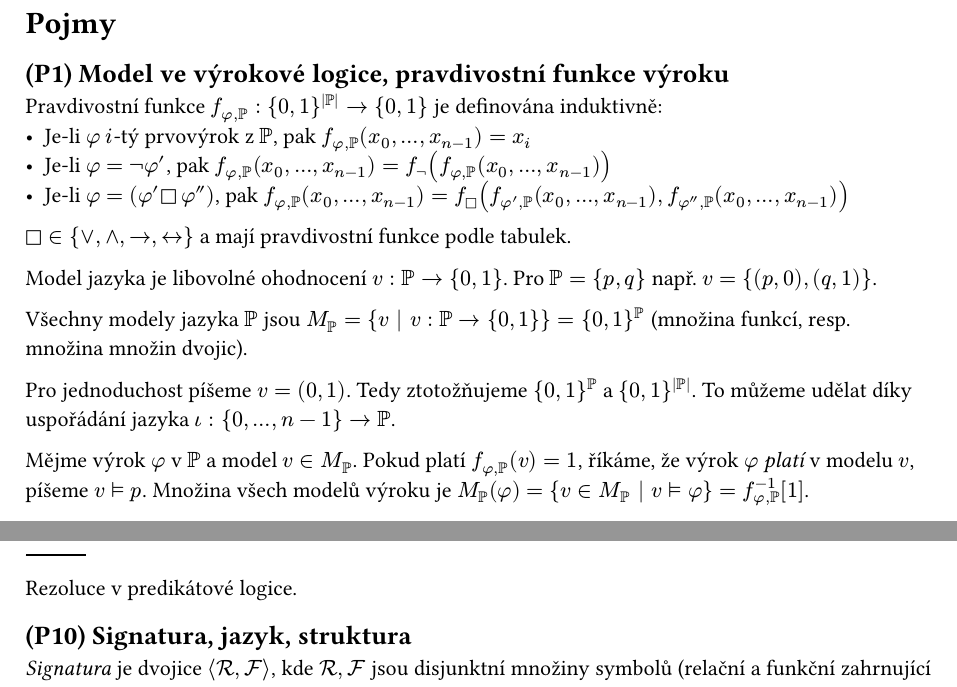
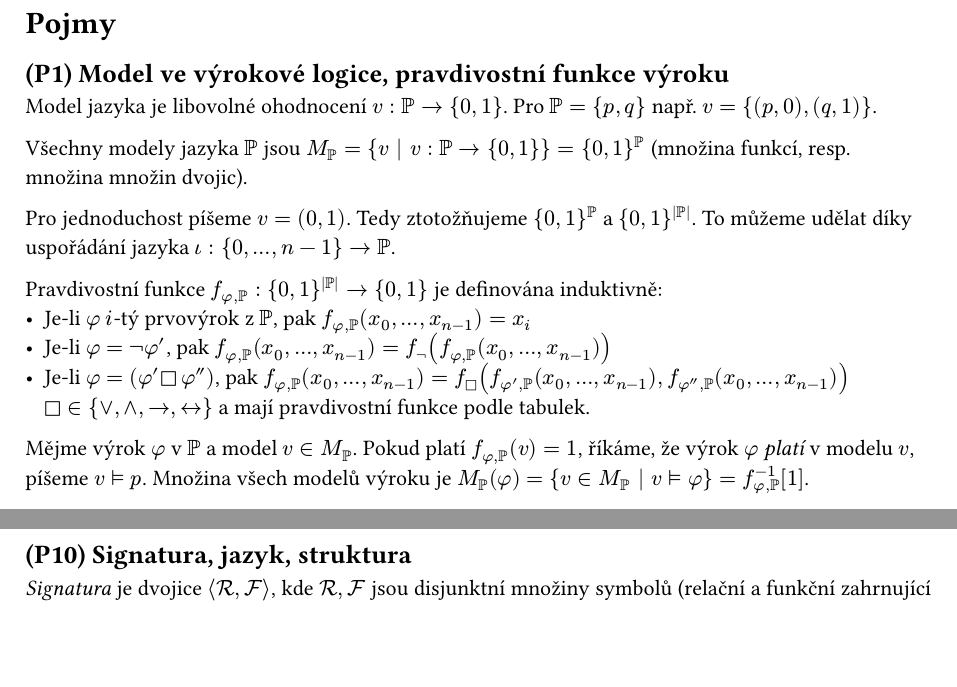
Before and after one commit to chamik/vapl-otazky, a Typst document (otazky.typ, which reads 1-pojmy.typ): two parts of pages 3 and 7 of 20, joined at a grey line, cut so that both start at the same text, the shorter picture padded with empty space. Compiled offline with Typst 0.15.

Commit message:
Random fixes

```diff
--- a/1-pojmy.typ
+++ b/1-pojmy.typ
@@ -4,18 +4,16 @@
 
 == (P1) Model ve výrokové logice, pravdivostní funkce výroku
 
-Pravdivostní funkce $f_(phi, PP): {0,1}^(|PP|) arrow {0, 1}$ je definována induktivně:
-- Je-li $phi$ $i$-tý prvovýrok z $PP$, pak $f_(phi, PP)(x_0, dots, x_(n-1)) = x_i$
-- Je-li $phi = not phi'$, pak $f_(phi, PP)(x_0, dots, x_(n-1)) = f_not (f_(phi, PP)(x_0, dots, x_(n-1)))$
-- Je-li $phi = (phi' square thin phi'')$, pak $f_(phi, PP)(x_0, dots, x_(n-1)) = f_square (f_(phi', PP)(x_0, dots, x_(n-1)), f_(phi'', PP)(x_0, dots, x_(n-1)))$
-
-$square in {or, and, impl, eqviv}$ a mají pravdivostní funkce podle tabulek.
-
 Model jazyka je libovolné ohodnocení $v: PP arrow {0, 1}$. Pro $PP = {p, q}$ např. $v = {(p, 0), (q, 1)}$.
 
 Všechny modely jazyka $PP$ jsou $MP = {v | v: PP arrow {0, 1}} = {0,1}^PP$ (množina funkcí, resp. množina množin dvojic).
 
 Pro jednoduchost píšeme $v = (0, 1)$. Tedy ztotožňujeme ${0, 1}^PP$ a ${0, 1}^(|PP|)$. To můžeme udělat díky uspořádání jazyka $iota: {0, ..., n-1} arrow PP$.
+
+Pravdivostní funkce $f_(phi, PP): {0,1}^(|PP|) arrow {0, 1}$ je definována induktivně:
+- Je-li $phi$ $i$-tý prvovýrok z $PP$, pak $f_(phi, PP)(x_0, dots, x_(n-1)) = x_i$
+- Je-li $phi = not phi'$, pak $f_(phi, PP)(x_0, dots, x_(n-1)) = f_not (f_(phi, PP)(x_0, dots, x_(n-1)))$
+- Je-li $phi = (phi' square thin phi'')$, pak $f_(phi, PP)(x_0, dots, x_(n-1)) = f_square (f_(phi', PP)(x_0, dots, x_(n-1)), f_(phi'', PP)(x_0, dots, x_(n-1)))$\ $square in {or, and, impl, eqviv}$ a mají pravdivostní funkce podle tabulek.
 
 Mějme výrok $phi$ v $PP$ a model $v in MP$. Pokud platí $f_(phi, PP)(v) = 1$, říkáme, že výrok $phi$ _platí_ v modelu $v$, píšeme $v models p$. Množina všech modelů výroku je $MP (phi) = {v in MP | v models phi} = f_(phi, PP)^(-1)[1]$.
 
@@ -171,10 +169,6 @@ Mějme konečnou množinu výrazů $S = {E_1, dots, E_n}$. Substituce $sigma$ je
 
 Uvažme množinu výrazů $S = {P(f(x), y), P(f(a), w)}$. Nejobecnější unifikací pro $S "je" sigma = {x\/a, y\/w}$. Jinou unifikací je $tau = {x\/a, y\/c, w\/b}$, není ale nejobecnější, nelze z ní získat např. unifikaci $rho = {x\/a, y\/c, w\/c}$. Unifikaci $tau$ naopak lze získat z nejobecnější unifikace pomocí substituce $lambda = {w\/b}, tau = sigma lambda$.
 
-#line()
-
-Rezoluce v predikátové logice.
-
 == (P10) Signatura, jazyk, struktura
 
 _Signatura_ je dvojice $sl cR, cF sr$, kde $cR, cF$ jsou disjunktní množiny symbolů (relační a funkční zahrnující konstantní) spolu s danými aritami (danými funkcí $text("ar"): cR union cF arrow NN$) a neobsahující symbol $=$, který je rezervovaný pro _rovnost_. Signatura se často zapisuje jen výčtem symbolů, je-li arita a to, zdali jsou relační/funkční, zřejmé z kontextu.
@@ -312,7 +306,7 @@ Např. pro $phi(x, y) = E(x, y)$ je $phi^(cal(G), v)(x,y)$ množina všech souse
 Pojem _extenze_ je definován stejně jako ve výrokové logice.
 - _Extenze_ teorie $T$ je libovolná $T'$ v jazyce $L' supset.eq L$ splňující $CsqL(T) subs "Csq"_L' (T')$
 - Je to _jednoduchá_ extenze, pokud $L' = L$
-- Je to _konzervativní extenze_, pokud $CsqL(T) = "Csq"_L' (T') = "Csq"_L' (T') inter "Fm"_L$ kde $"Fm"_L$ značí možinu všech výrokových formulí jazyka $L$
+- Je to _konzervativní extenze_, pokud $CsqL(T) = CsqL(T') = "Csq"_L' (T') inter "Fm"_L$ kde $"Fm"_L$ značí možinu všech výrokových formulí jazyka $L$
 - Teorie $T$ je ekvivalentní s $T'$, pokud jsou si navzájem extenzí
 
 Z toho vyplyne:
```
